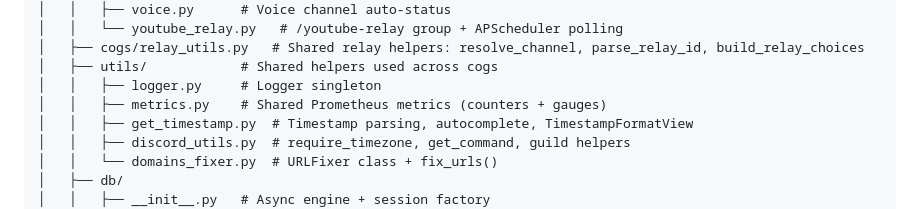
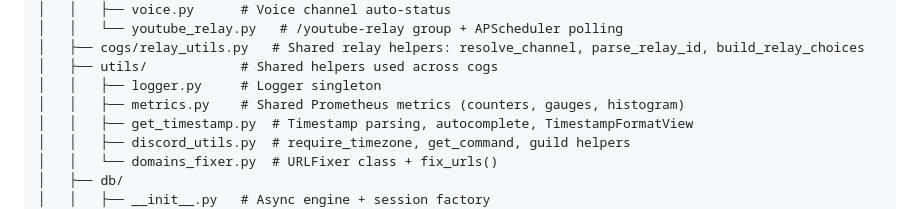
Before and after one commit to soksanichenko/discord-meow-bot, a Markdown page: CLAUDE.md, the part around the change. Drawn GitHub-style.

Commit message:
docs(CLAUDE.md): update metrics.py description to include histogram [skip deploy]
Co-Authored-By: Claude Sonnet 4.6 <noreply@anthropic.com>

```diff
--- a/CLAUDE.md
+++ b/CLAUDE.md
@@ -31,7 +31,7 @@ sources/
 │   ├── cogs/relay_utils.py   # Shared relay helpers: resolve_channel, parse_relay_id, build_relay_choices
 │   ├── utils/            # Shared helpers used across cogs
 │   │   ├── logger.py     # Logger singleton
-│   │   ├── metrics.py    # Shared Prometheus metrics (counters + gauges)
+│   │   ├── metrics.py    # Shared Prometheus metrics (counters, gauges, histogram)
 │   │   ├── get_timestamp.py  # Timestamp parsing, autocomplete, TimestampFormatView
 │   │   ├── discord_utils.py  # require_timezone, get_command, guild helpers
 │   │   └── domains_fixer.py  # URLFixer class + fix_urls()
```
